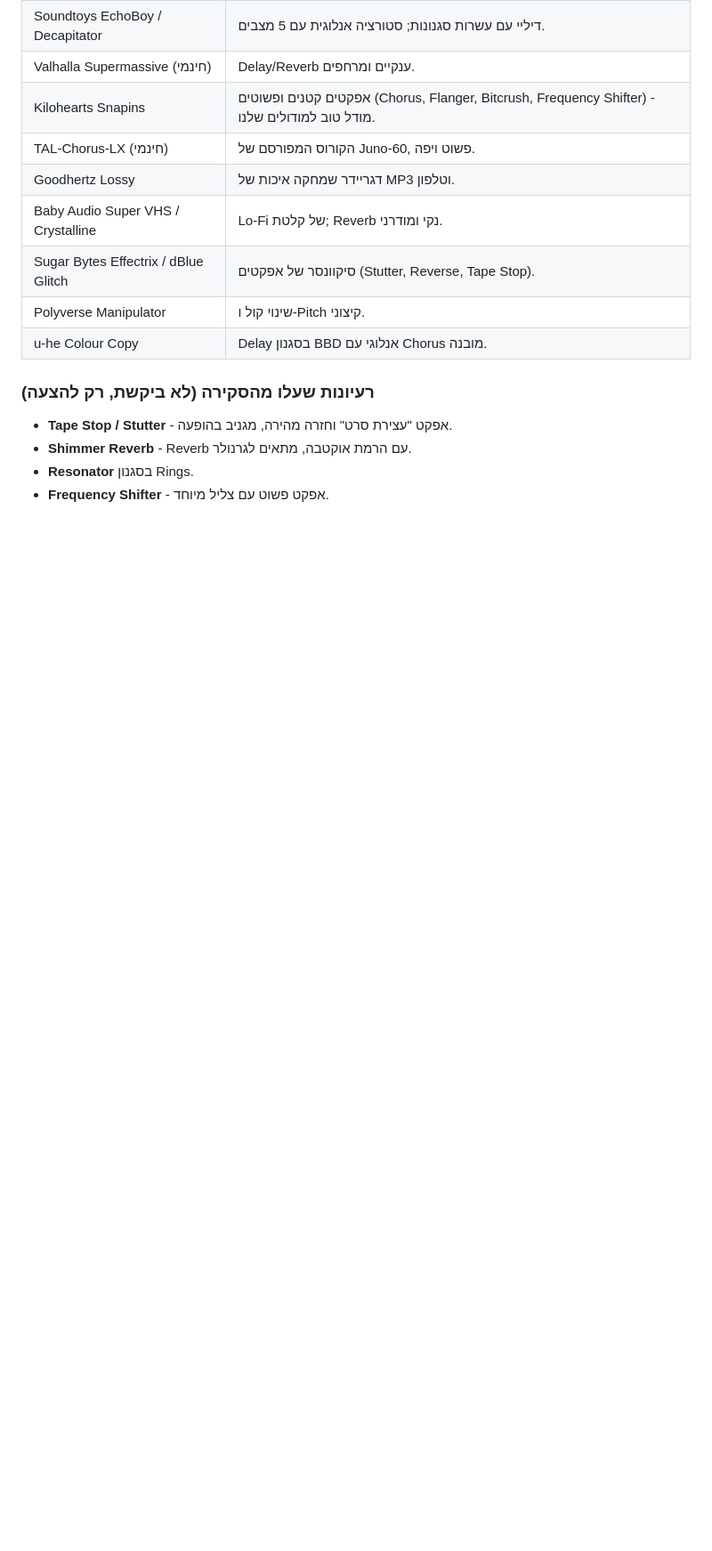
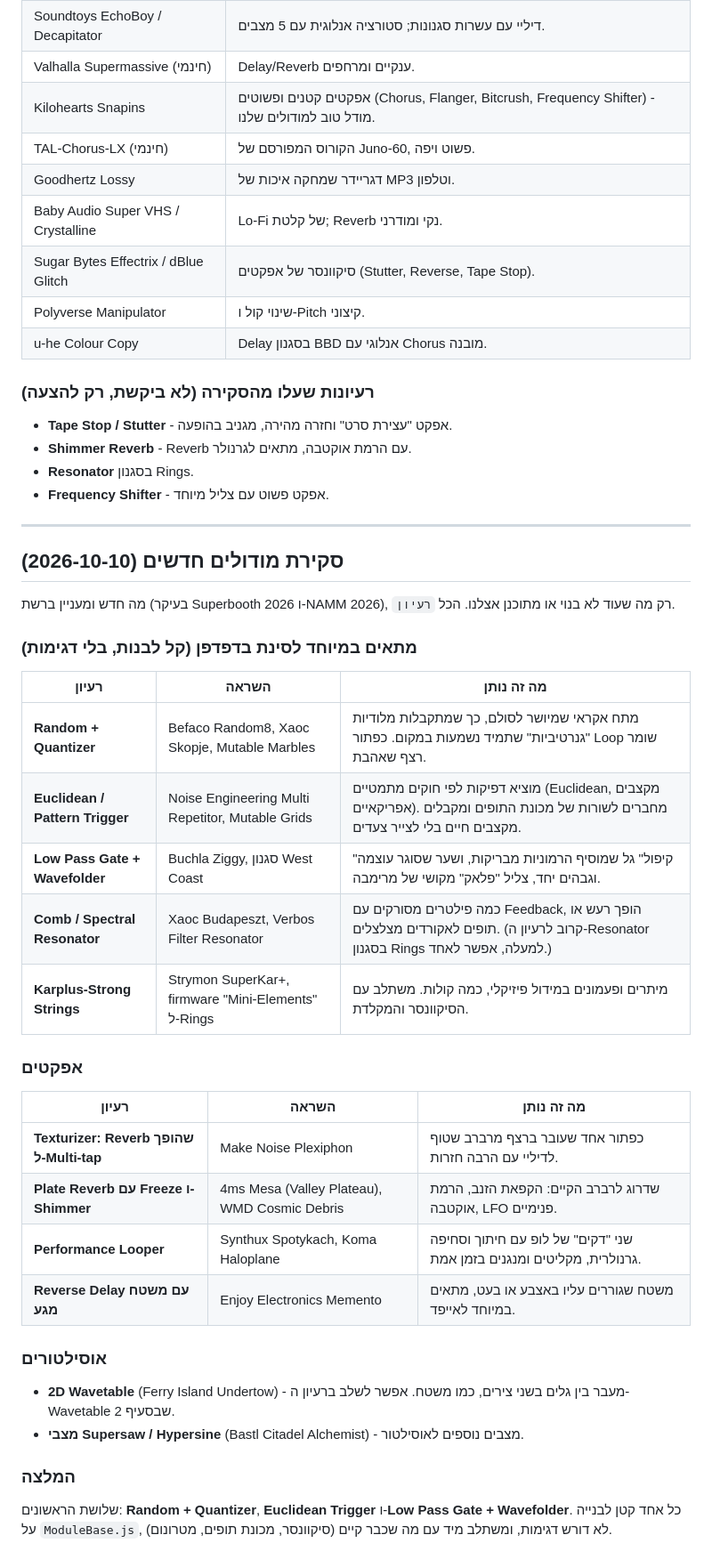
Before and after one commit to noambartov/sound-playground, a Markdown page: ROADMAP.md, the part around one of its changes. Shown at 89% size. GitHub-like rendering; blank space fills up the shorter version.

Commit message:
ROADMAP: second market review of new modules (docs only)
Co-Authored-By: Claude Opus 5.5 (1M context) <noreply@anthropic.com>
Claude-Session: https://claude.ai/code/session_01TJ6Cj5xhdh2vTcmx5mbioB

```diff
--- a/ROADMAP.md
+++ b/ROADMAP.md
@@ -98,3 +98,33 @@
 - **Shimmer Reverb** - Reverb עם הרמת אוקטבה, מתאים לגרנולר.
 - **Resonator** בסגנון Rings.
 - **Frequency Shifter** - אפקט פשוט עם צליל מיוחד.
+
+---
+
+## סקירת מודולים חדשים (2026-10-10)
+מה חדש ומעניין ברשת (בעיקר Superbooth 2026 ו-NAMM 2026), רק מה שעוד לא בנוי או מתוכנן אצלנו. הכל `רעיון`.
+
+### מתאים במיוחד לסינת בדפדפן (קל לבנות, בלי דגימות)
+| רעיון | השראה | מה זה נותן |
+|---|---|---|
+| **Random + Quantizer** | Befaco Random8, Xaoc Skopje, Mutable Marbles | מתח אקראי שמיושר לסולם, כך שמתקבלות מלודיות "גנרטיביות" שתמיד נשמעות במקום. כפתור Loop שומר רצף שאהבת. |
+| **Euclidean / Pattern Trigger** | Noise Engineering Multi Repetitor, Mutable Grids | מוציא דפיקות לפי חוקים מתמטיים (Euclidean, מקצבים אפריקאיים). מחברים לשורות של מכונת התופים ומקבלים מקצבים חיים בלי לצייר צעדים. |
+| **Low Pass Gate + Wavefolder** | Buchla Ziggy, סגנון West Coast | "קיפול" גל שמוסיף הרמוניות מבריקות, ושער שסוגר עוצמה וגבהים יחד, צליל "פלאק" מקושי של מרימבה. |
+| **Comb / Spectral Resonator** | Xaoc Budapeszt, Verbos Filter Resonator | כמה פילטרים מסורקים עם Feedback, הופך רעש או תופים לאקורדים מצלצלים. (קרוב לרעיון ה-Resonator בסגנון Rings למעלה, אפשר לאחד.) |
+| **Karplus-Strong Strings** | Strymon SuperKar+, firmware "Mini-Elements" ל-Rings | מיתרים ופעמונים במידול פיזיקלי, כמה קולות. משתלב עם הסיקוונסר והמקלדת. |
+
+### אפקטים
+| רעיון | השראה | מה זה נותן |
+|---|---|---|
+| **Texturizer: Reverb שהופך ל-Multi-tap** | Make Noise Plexiphon | כפתור אחד שעובר ברצף מרברב שטוף לדיליי עם הרבה חזרות. |
+| **Plate Reverb עם Freeze ו-Shimmer** | 4ms Mesa (Valley Plateau), WMD Cosmic Debris | שדרוג לרברב הקיים: הקפאת הזנב, הרמת אוקטבה, LFO פנימיים. |
+| **Performance Looper** | Synthux Spotykach, Koma Haloplane | שני "דקים" של לופ עם חיתוך וסחיפה גרנולרית, מקליטים ומנגנים בזמן אמת. |
+| **Reverse Delay עם משטח מגע** | Enjoy Electronics Memento | משטח שגוררים עליו באצבע או בעט, מתאים במיוחד לאייפד. |
+
+### אוסילטורים
+- **2D Wavetable** (Ferry Island Undertow) - מעבר בין גלים בשני צירים, כמו משטח. אפשר לשלב ברעיון ה-Wavetable שבסעיף 2.
+- **מצבי Supersaw / Hypersine** (Bastl Citadel Alchemist) - מצבים נוספים לאוסילטור.
+
+### המלצה
+שלושת הראשונים: **Random + Quantizer**, **Euclidean Trigger** ו-**Low Pass Gate + Wavefolder**. כל אחד קטן לבנייה על `ModuleBase.js`, לא דורש דגימות, ומשתלב מיד עם מה שכבר קיים (סיקוונסר, מכונת תופים, מטרונום).
+
```
Also changed, not shown: other parts of ROADMAP.md (+1 -0 lines), architecture.md (+1 -0 lines).
